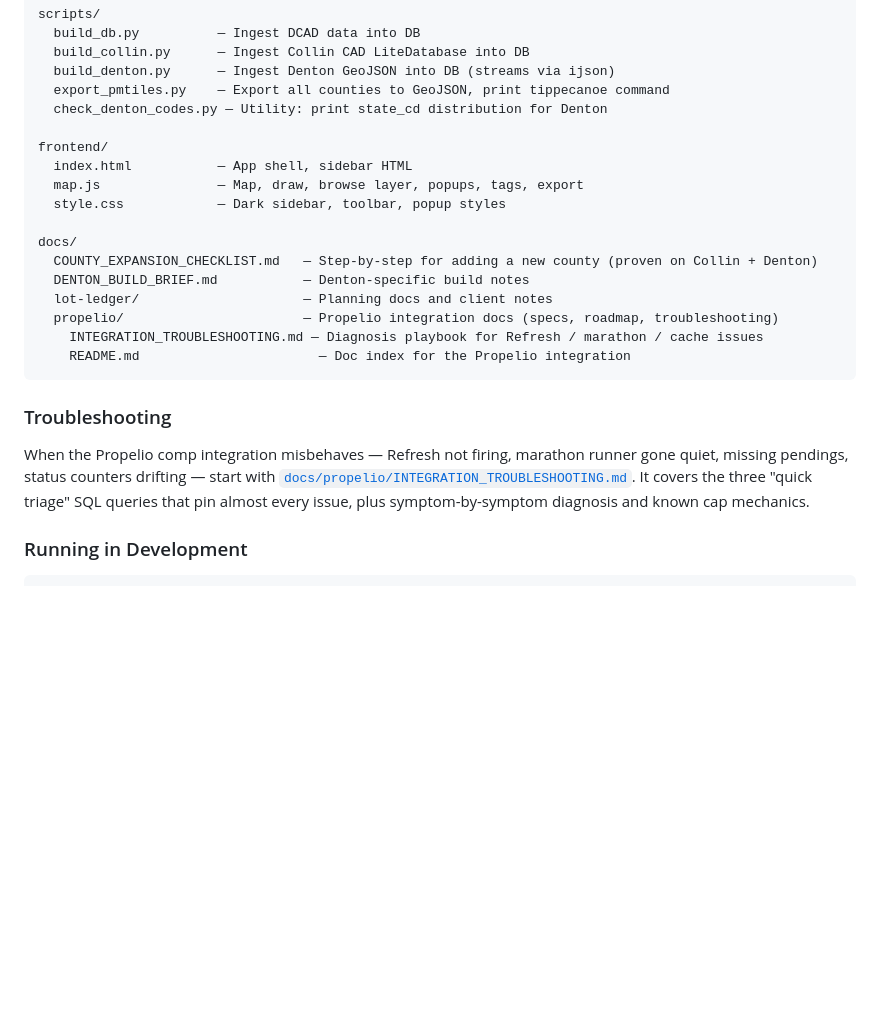
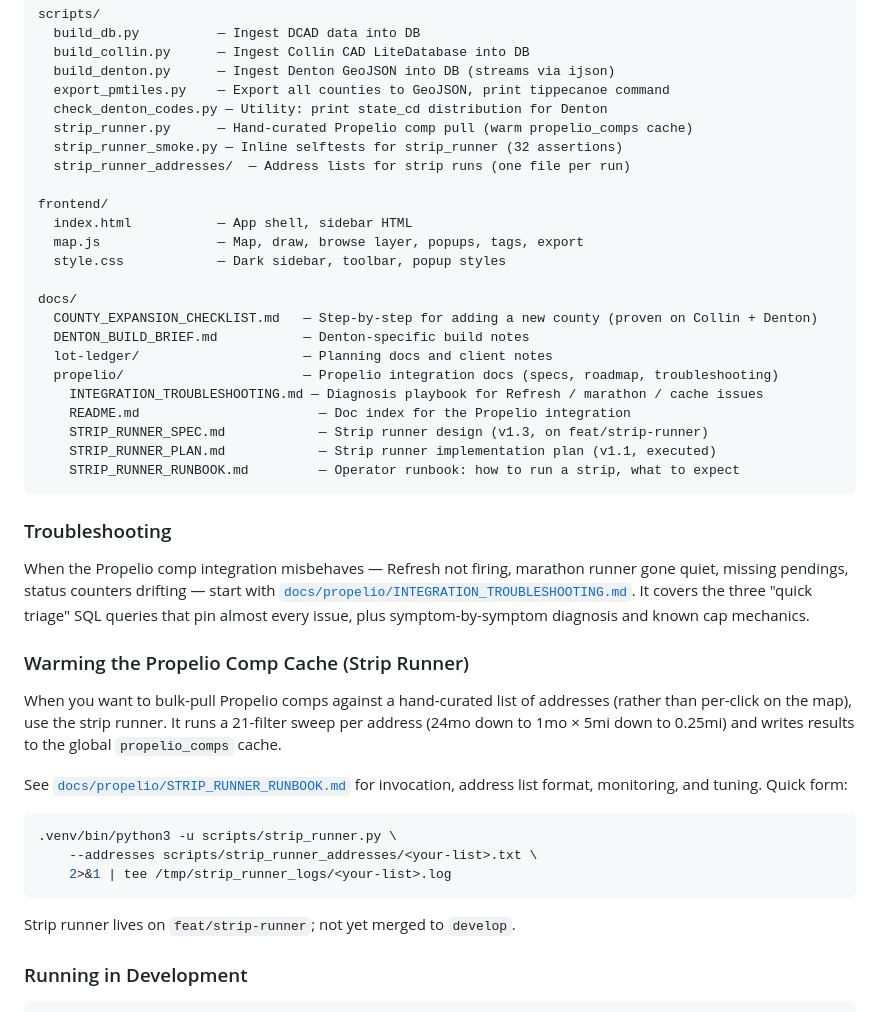
Before and after one commit to kosmickroma/lot-ledger, a Markdown page: README.md, the part around the change. GitHub-like rendering; blank space fills up the shorter version.

````diff
--- a/README.md
+++ b/README.md
@@ -646,6 +646,9 @@ scripts/
   build_denton.py      — Ingest Denton GeoJSON into DB (streams via ijson)
   export_pmtiles.py    — Export all counties to GeoJSON, print tippecanoe command
   check_denton_codes.py — Utility: print state_cd distribution for Denton
+  strip_runner.py      — Hand-curated Propelio comp pull (warm propelio_comps cache)
+  strip_runner_smoke.py — Inline selftests for strip_runner (32 assertions)
+  strip_runner_addresses/  — Address lists for strip runs (one file per run)
 
 frontend/
   index.html           — App shell, sidebar HTML
@@ -659,6 +662,9 @@ docs/
   propelio/                       — Propelio integration docs (specs, roadmap, troubleshooting)
     INTEGRATION_TROUBLESHOOTING.md — Diagnosis playbook for Refresh / marathon / cache issues
     README.md                       — Doc index for the Propelio integration
+    STRIP_RUNNER_SPEC.md            — Strip runner design (v1.3, on feat/strip-runner)
+    STRIP_RUNNER_PLAN.md            — Strip runner implementation plan (v1.1, executed)
+    STRIP_RUNNER_RUNBOOK.md         — Operator runbook: how to run a strip, what to expect
 ```
 
 ### Troubleshooting
@@ -668,6 +674,24 @@ marathon runner gone quiet, missing pendings, status counters drifting —
 start with [`docs/propelio/INTEGRATION_TROUBLESHOOTING.md`](./docs/propelio/INTEGRATION_TROUBLESHOOTING.md).
 It covers the three "quick triage" SQL queries that pin almost every
 issue, plus symptom-by-symptom diagnosis and known cap mechanics.
+
+### Warming the Propelio Comp Cache (Strip Runner)
+
+When you want to bulk-pull Propelio comps against a hand-curated list of
+addresses (rather than per-click on the map), use the strip runner. It runs
+a 21-filter sweep per address (24mo down to 1mo × 5mi down to 0.25mi) and
+writes results to the global `propelio_comps` cache.
+
+See [`docs/propelio/STRIP_RUNNER_RUNBOOK.md`](./docs/propelio/STRIP_RUNNER_RUNBOOK.md)
+for invocation, address list format, monitoring, and tuning. Quick form:
+
+```bash
+.venv/bin/python3 -u scripts/strip_runner.py \
+    --addresses scripts/strip_runner_addresses/<your-list>.txt \
+    2>&1 | tee /tmp/strip_runner_logs/<your-list>.log
+```
+
+Strip runner lives on `feat/strip-runner`; not yet merged to `develop`.
 
 ### Running in Development
 
````
Also changed, not shown: docs/propelio/README.md (+3 -0 lines), docs/propelio/STRIP_RUNNER_RUNBOOK.md (added, +252 -0 lines).
